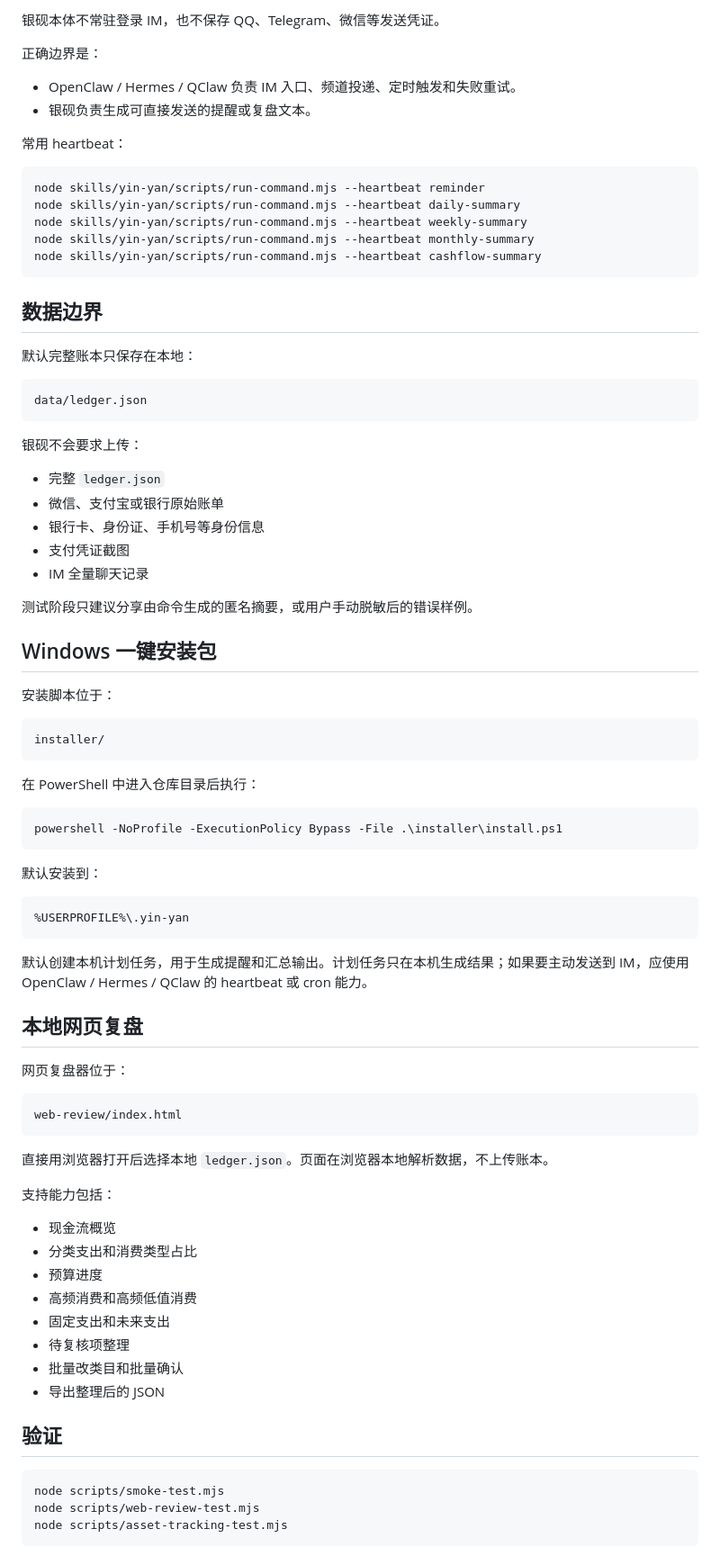
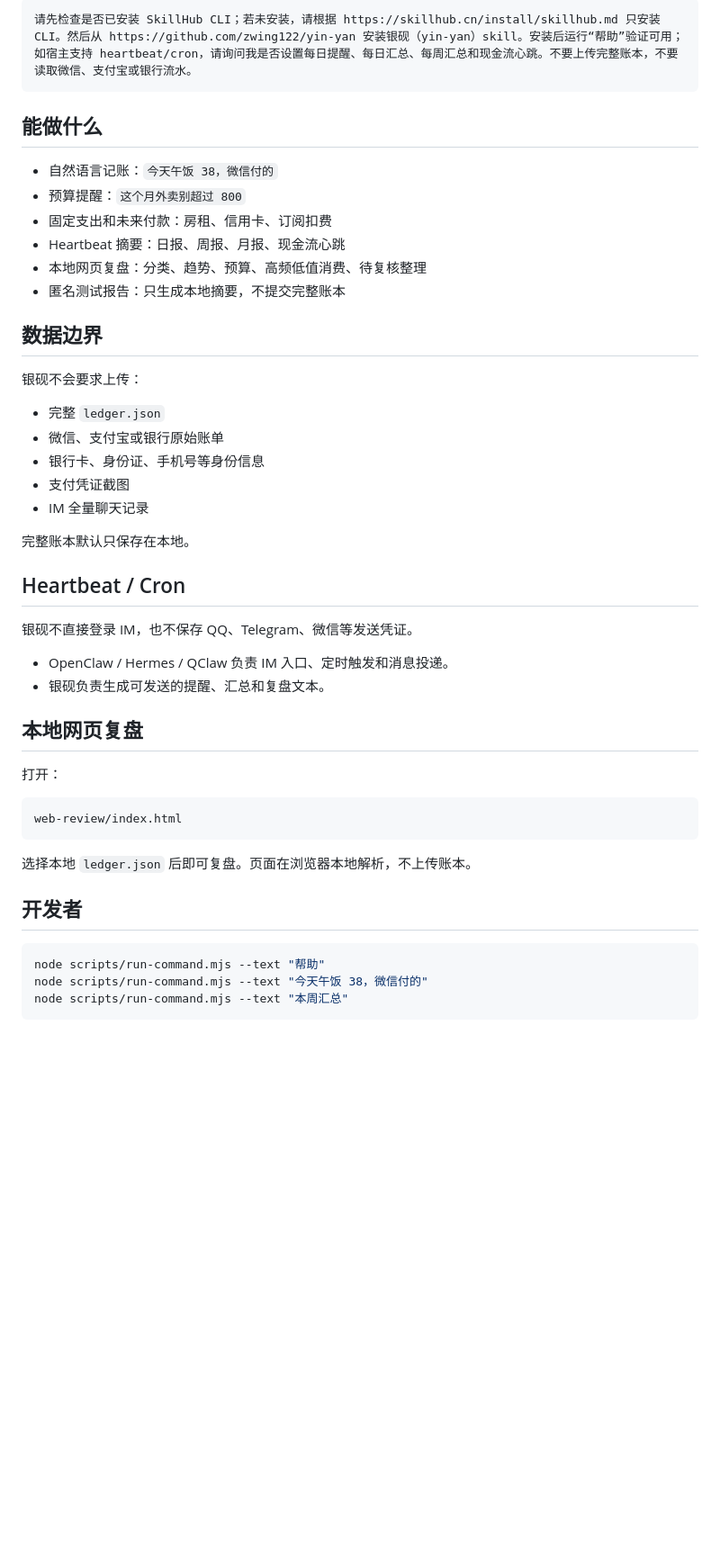
Before and after one commit to zwing122/yin-yan, a Markdown page: README.md, the part around one of its changes. Shown at 90% size. GitHub-like rendering; blank space fills up the shorter version.

````diff
--- a/README.md
+++ b/README.md
@@ -71,28 +47,18 @@ node skills/yin-yan/scripts/run-command.mjs --text "今天午饭 38，微信付
 
-银砚本体不常驻登录 IM，也不保存 QQ、Telegram、微信等发送凭证。
-
-正确边界是：
-
-- OpenClaw / Hermes / QClaw 负责 IM 入口、频道投递、定时触发和失败重试。
-- 银砚负责生成可直接发送的提醒或复盘文本。
-
-常用 heartbeat：
-
-```powershell
-node skills/yin-yan/scripts/run-command.mjs --heartbeat reminder
-node skills/yin-yan/scripts/run-command.mjs --heartbeat daily-summary
-node skills/yin-yan/scripts/run-command.mjs --heartbeat weekly-summary
-node skills/yin-yan/scripts/run-command.mjs --heartbeat monthly-summary
-node skills/yin-yan/scripts/run-command.mjs --heartbeat cashflow-summary
+```text
+请先检查是否已安装 SkillHub CLI；若未安装，请根据 https://skillhub.cn/install/skillhub.md 只安装 CLI。然后从 https://github.com/zwing122/yin-yan 安装银砚（yin-yan）skill。安装后运行“帮助”验证可用；如宿主支持 heartbeat/cron，请询问我是否设置每日提醒、每日汇总、每周汇总和现金流心跳。不要上传完整账本，不要读取微信、支付宝或银行流水。
 ```
 
+## 能做什么
+
+- 自然语言记账：`今天午饭 38，微信付的`
+- 预算提醒：`这个月外卖别超过 800`
+- 固定支出和未来付款：房租、信用卡、订阅扣费
+- Heartbeat 摘要：日报、周报、月报、现金流心跳
+- 本地网页复盘：分类、趋势、预算、高频低值消费、待复核整理
+- 匿名测试报告：只生成本地摘要，不提交完整账本
+
 ## 数据边界
-
-默认完整账本只保存在本地：
-
-```text
-data/ledger.json
-```
 
 银砚不会要求上传：
 
@@ -102,56 +68,30 @@ data/ledger.json
 - 支付凭证截图
 - IM 全量聊天记录
 
-测试阶段只建议分享由命令生成的匿名摘要，或用户手动脱敏后的错误样例。
+完整账本默认只保存在本地。
 
-## Windows 一键安装包
+## Heartbeat / Cron
 
-安装脚本位于：
+银砚不直接登录 IM，也不保存 QQ、Telegram、微信等发送凭证。
 
-```text
-installer/
-```
-
-在 PowerShell 中进入仓库目录后执行：
-
-```powershell
-powershell -NoProfile -ExecutionPolicy Bypass -File .\installer\install.ps1
-```
-
-默认安装到：
-
-```text
-%USERPROFILE%\.yin-yan
-```
-
-默认创建本机计划任务，用于生成提醒和汇总输出。计划任务只在本机生成结果；如果要主动发送到 IM，应使用 OpenClaw / Hermes / QClaw 的 heartbeat 或 cron 能力。
+- OpenClaw / Hermes / QClaw 负责 IM 入口、定时触发和消息投递。
+- 银砚负责生成可发送的提醒、汇总和复盘文本。
 
 ## 本地网页复盘
 
-网页复盘器位于：
+打开：
 
 ```text
 web-review/index.html
 ```
 
-直接用浏览器打开后选择本地 `ledger.json`。页面在浏览器本地解析数据，不上传账本。
+选择本地 `ledger.json` 后即可复盘。页面在浏览器本地解析，不上传账本。
 
-支持能力包括：
-
-- 现金流概览
-- 分类支出和消费类型占比
-- 预算进度
-- 高频消费和高频低值消费
-- 固定支出和未来支出
-- 待复核项整理
-- 批量改类目和批量确认
-- 导出整理后的 JSON
-
-## 验证
+## 开发者
 
 ```powershell
-node scripts/smoke-test.mjs
-node scripts/web-review-test.mjs
-node scripts/asset-tracking-test.mjs
+node scripts/run-command.mjs --text "帮助"
+node scripts/run-command.mjs --text "今天午饭 38，微信付的"
+node scripts/run-command.mjs --text "本周汇总"
 ```
 
````
Also changed, not shown: other parts of README.md (+31 -87 lines).
